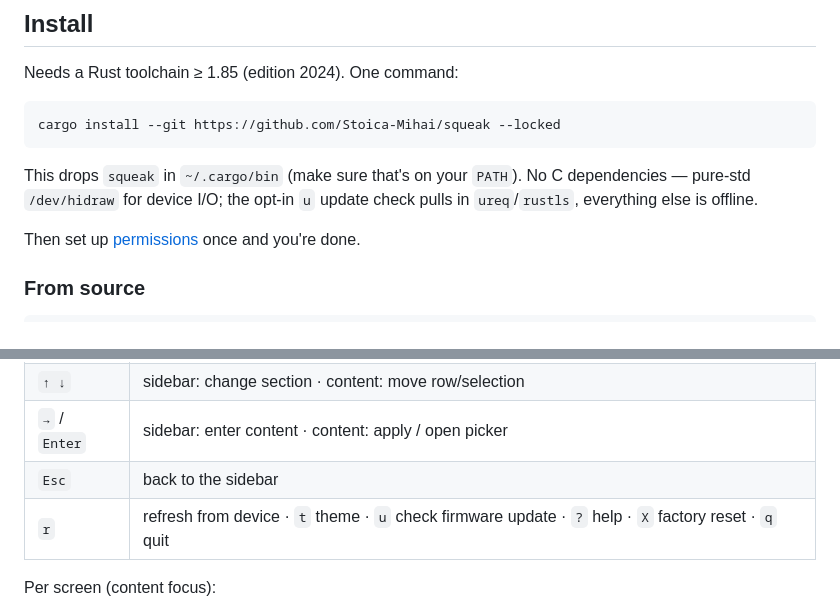
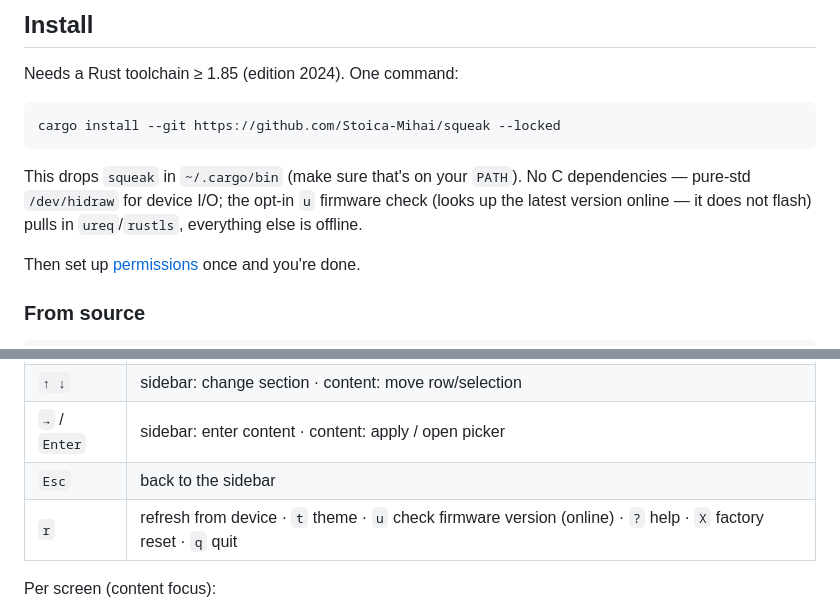
Before and after one commit to Stoica-Mihai/squeak, a Markdown page: README.md, 2 parts joined by grey strips. Rendered like a GitHub page.

Commit message:
docs: clarify u checks firmware version (does not flash)

````diff
--- a/README.md
+++ b/README.md
@@ -70,8 +70,9 @@ cargo install --git https://github.com/Stoica-Mihai/squeak --locked
 ```
 
 This drops `squeak` in `~/.cargo/bin` (make sure that's on your `PATH`). No C
-dependencies — pure-std `/dev/hidraw` for device I/O; the opt-in `u` update
-check pulls in `ureq`/`rustls`, everything else is offline.
+dependencies — pure-std `/dev/hidraw` for device I/O; the opt-in `u` firmware
+check (looks up the latest version online — it does not flash) pulls in
+`ureq`/`rustls`, everything else is offline.
 
 Then set up [permissions](#permissions) once and you're done.
 
@@ -123,7 +124,7 @@ focus.
 | `↑ ↓` | sidebar: change section · content: move row/selection |
 | `→` / `Enter` | sidebar: enter content · content: apply / open picker |
 | `Esc` | back to the sidebar |
-| `r` | refresh from device · `t` theme · `u` check firmware update · `?` help · `X` factory reset · `q` quit |
+| `r` | refresh from device · `t` theme · `u` check firmware version (online) · `?` help · `X` factory reset · `q` quit |
 
 Per screen (content focus):
 
````
